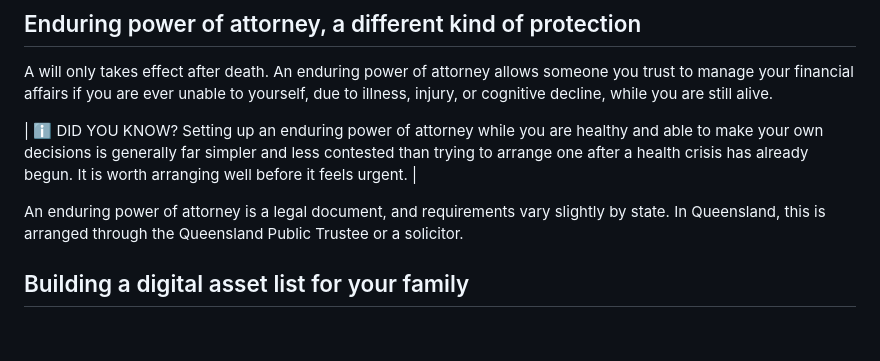
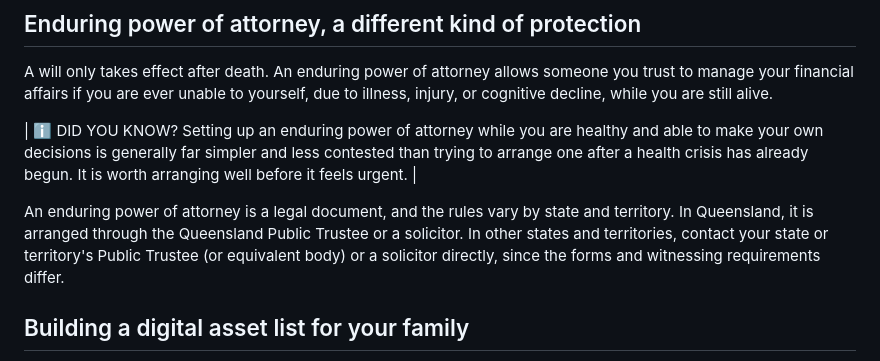
Before and after one commit to Leon1618/sfinco, a Markdown page: manuscript/vol8/Sfinco_Vol8_MANUSCRIPT.md, the part around the change. Rendered like a GitHub page; blank space fills up the shorter version.

```diff
--- a/manuscript/vol8/Sfinco_Vol8_MANUSCRIPT.md
+++ b/manuscript/vol8/Sfinco_Vol8_MANUSCRIPT.md
@@ -659,7 +659,7 @@ A will only takes effect after death. An enduring power of attorney allows someo
 
 | ℹ  DID YOU KNOW? Setting up an enduring power of attorney while you are healthy and able to make your own decisions is generally far simpler and less contested than trying to arrange one after a health crisis has already begun. It is worth arranging well before it feels urgent. |
 
-An enduring power of attorney is a legal document, and requirements vary slightly by state. In Queensland, this is arranged through the Queensland Public Trustee or a solicitor.
+An enduring power of attorney is a legal document, and the rules vary by state and territory. In Queensland, it is arranged through the Queensland Public Trustee or a solicitor. In other states and territories, contact your state or territory's Public Trustee (or equivalent body) or a solicitor directly, since the forms and witnessing requirements differ.
 
 
 ## Building a digital asset list for your family
```
Also changed, not shown: manuscript/vol8/07_Chapter7.md (+1 -1 lines).
